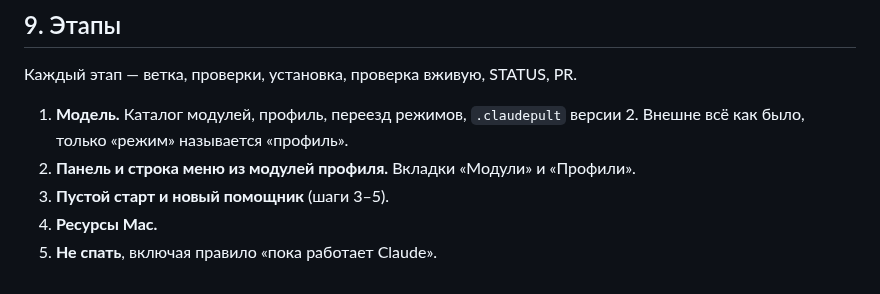
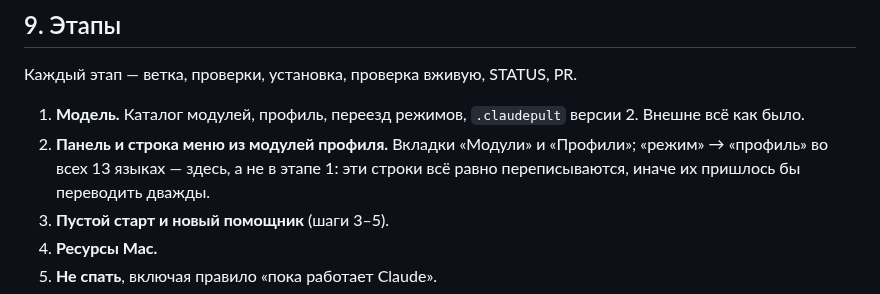
Before and after one commit to OlehDemishev/AIHubBar, a Markdown page: docs/SPEC-profiles.md, the part around the change. Rendered like a GitHub page.

Commit message:
Move the mode-to-profile rename to stage 2 in the spec
Co-Authored-By: Claude Opus 5.5 <noreply@anthropic.com>

```diff
--- a/docs/SPEC-profiles.md
+++ b/docs/SPEC-profiles.md
@@ -139,8 +139,8 @@
 
 Каждый этап — ветка, проверки, установка, проверка вживую, STATUS, PR.
 
-1. **Модель.** Каталог модулей, профиль, переезд режимов, `.claudepult` версии 2. Внешне всё как было, только «режим» называется «профиль».
-2. **Панель и строка меню из модулей профиля.** Вкладки «Модули» и «Профили».
+1. **Модель.** Каталог модулей, профиль, переезд режимов, `.claudepult` версии 2. Внешне всё как было.
+2. **Панель и строка меню из модулей профиля.** Вкладки «Модули» и «Профили»; «режим» → «профиль» во всех 13 языках — здесь, а не в этапе 1: эти строки всё равно переписываются, иначе их пришлось бы переводить дважды.
 3. **Пустой старт и новый помощник** (шаги 3–5).
 4. **Ресурсы Mac.**
 5. **Не спать**, включая правило «пока работает Claude».
```
